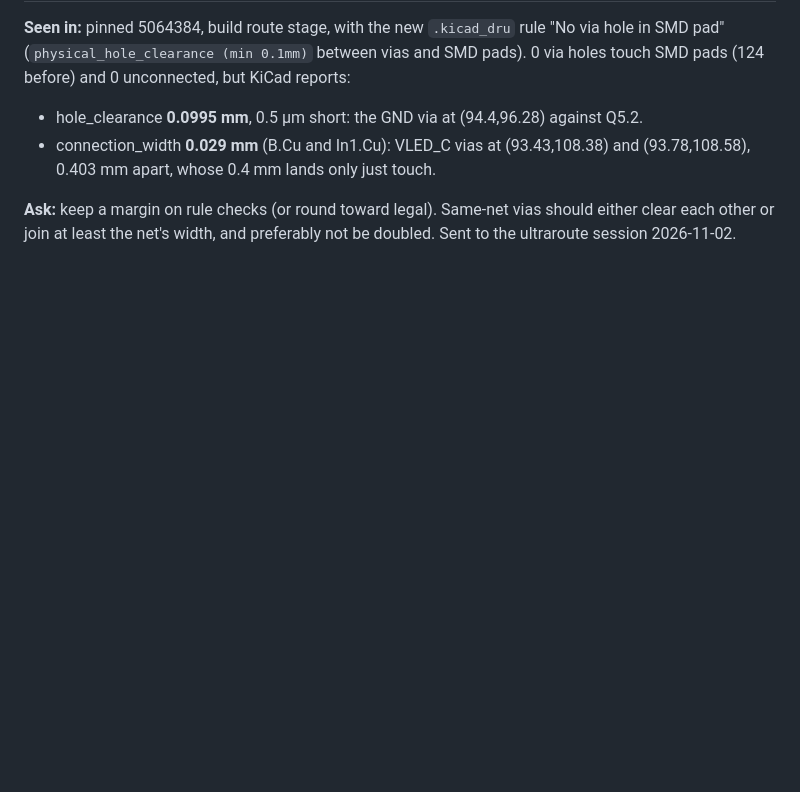
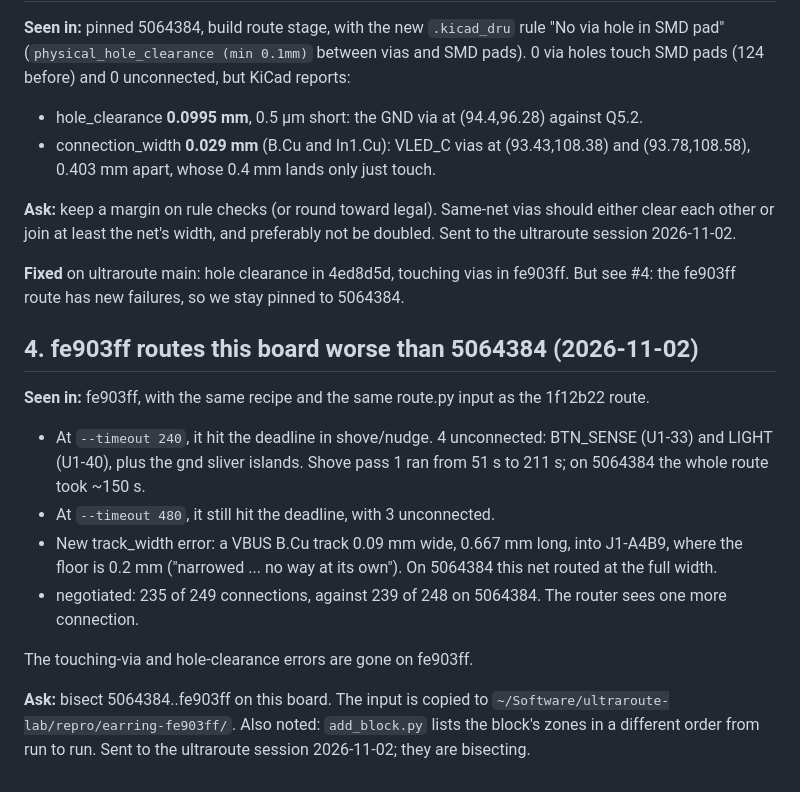
Before and after one commit to sequoia-hope/simple-earring, a Markdown page: design/ultraroute-requests.md, the part around the change. GitHub-like rendering; blank space fills up the shorter version.

Commit message:
ultraroute requests: #3 fixed upstream, #4 fe903ff regression on this board (staying on 5064384)
Co-Authored-By: Claude Opus 5.5 <noreply@anthropic.com>

```diff
--- a/design/ultraroute-requests.md
+++ b/design/ultraroute-requests.md
@@ -57,3 +57,26 @@ SMD pads (124 before) and 0 unconnected, but KiCad reports:
 **Ask:** keep a margin on rule checks (or round toward legal). Same-net vias should either
 clear each other or join at least the net's width, and preferably not be doubled. Sent to the
 ultraroute session 2026-11-02.
+
+**Fixed** on ultraroute main: hole clearance in 4ed8d5d, touching vias in fe903ff. But see #4:
+the fe903ff route has new failures, so we stay pinned to 5064384.
+
+## 4. fe903ff routes this board worse than 5064384 (2026-11-02)
+
+**Seen in:** fe903ff, with the same recipe and the same route.py input as the 1f12b22 route.
+- At `--timeout 240`, it hit the deadline in shove/nudge. 4 unconnected: BTN_SENSE (U1-33) and
+  LIGHT (U1-40), plus the gnd sliver islands. Shove pass 1 ran from 51 s to 211 s; on 5064384
+  the whole route took ~150 s.
+- At `--timeout 480`, it still hit the deadline, with 3 unconnected.
+- New track_width error: a VBUS B.Cu track 0.09 mm wide, 0.667 mm long, into J1-A4B9, where
+  the floor is 0.2 mm ("narrowed ... no way at its own"). On 5064384 this net routed at the
+  full width.
+- negotiated: 235 of 249 connections, against 239 of 248 on 5064384. The router sees one more
+  connection.
+
+The touching-via and hole-clearance errors are gone on fe903ff.
+
+**Ask:** bisect 5064384..fe903ff on this board. The input is copied to
+`~/Software/ultraroute-lab/repro/earring-fe903ff/`. Also noted: `add_block.py` lists the block's
+zones in a different order from run to run. Sent to the ultraroute session 2026-11-02; they are
+bisecting.
```
